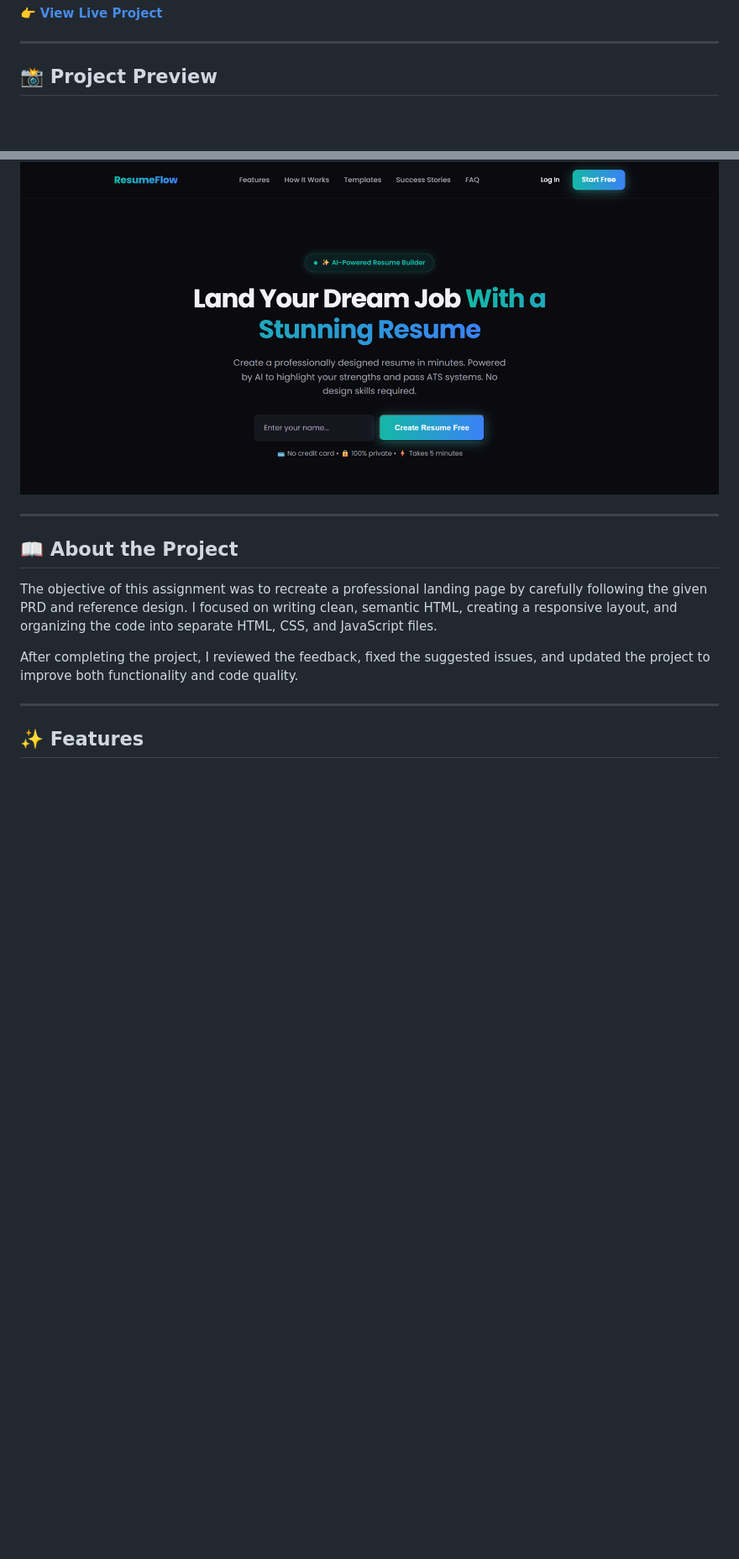
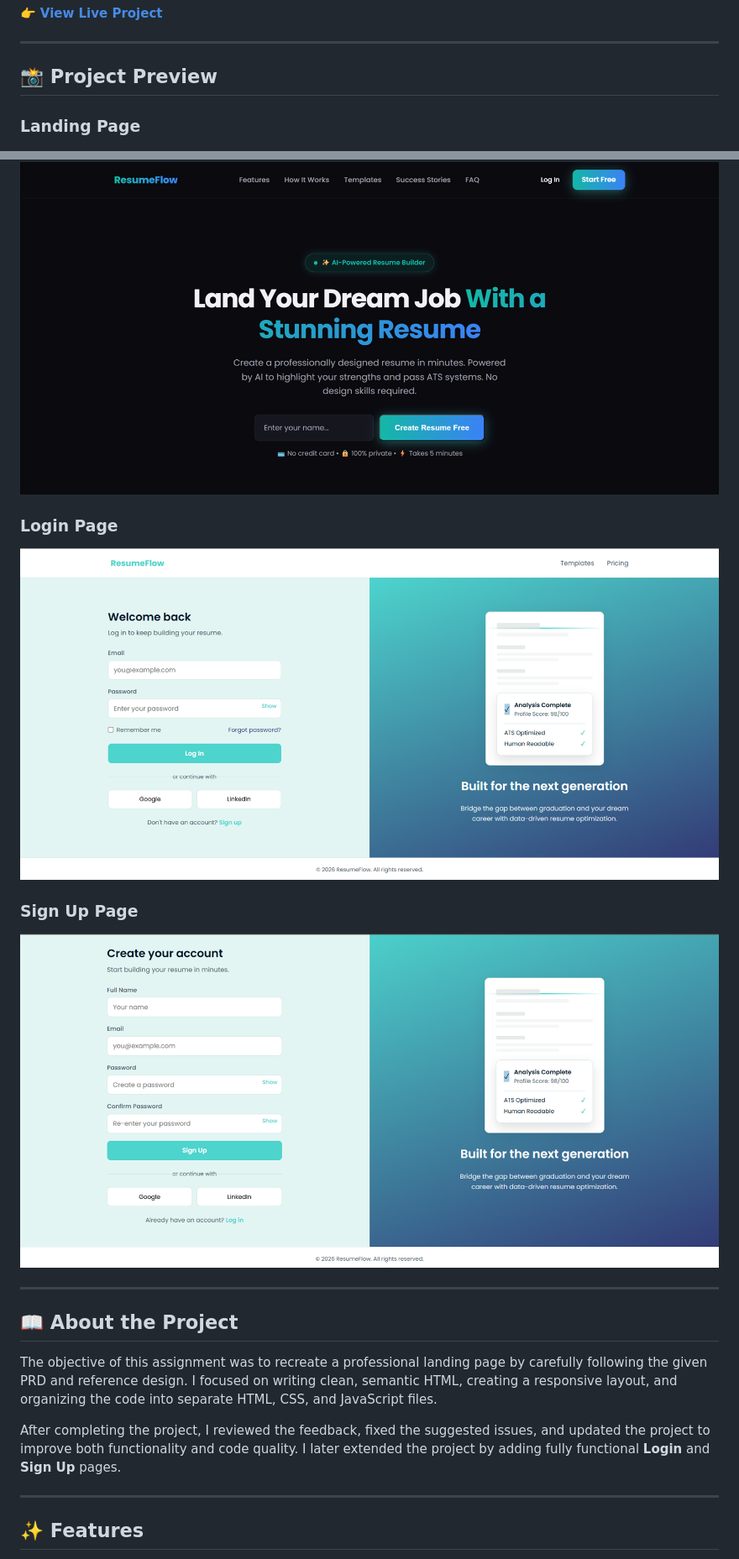
Before and after one commit to TANUSHREENEGI-DEV/resume-landing, a Markdown page: README.md, 2 parts joined by grey strips. Shown at 84% size. GitHub-like rendering; blank space fills up the shorter version.

```diff
--- a/README.md
+++ b/README.md
@@ -12,7 +12,14 @@ A responsive and modern landing page for a fictional resume builder called **Res
 
 ## 📸 Project Preview
 
+### Landing Page
 ![ResumeFlow Landing Page](images/screenshot.png)
+
+### Login Page
+![ResumeFlow Login Page](images/login.png)
+
+### Sign Up Page
+![ResumeFlow Sign Up Page](images/signup.png)
 
 ---
 
@@ -20,7 +27,7 @@ A responsive and modern landing page for a fictional resume builder called **Res
 
 The objective of this assignment was to recreate a professional landing page by carefully following the given PRD and reference design. I focused on writing clean, semantic HTML, creating a responsive layout, and organizing the code into separate HTML, CSS, and JavaScript files.
 
-After completing the project, I reviewed the feedback, fixed the suggested issues, and updated the project to improve both functionality and code quality.
+After completing the project, I reviewed the feedback, fixed the suggested issues, and updated the project to improve both functionality and code quality. I later extended the project by adding fully functional **Login** and **Sign Up** pages.
 
 ---
 
```
Also changed, not shown: other parts of README.md (+25 -5 lines).
